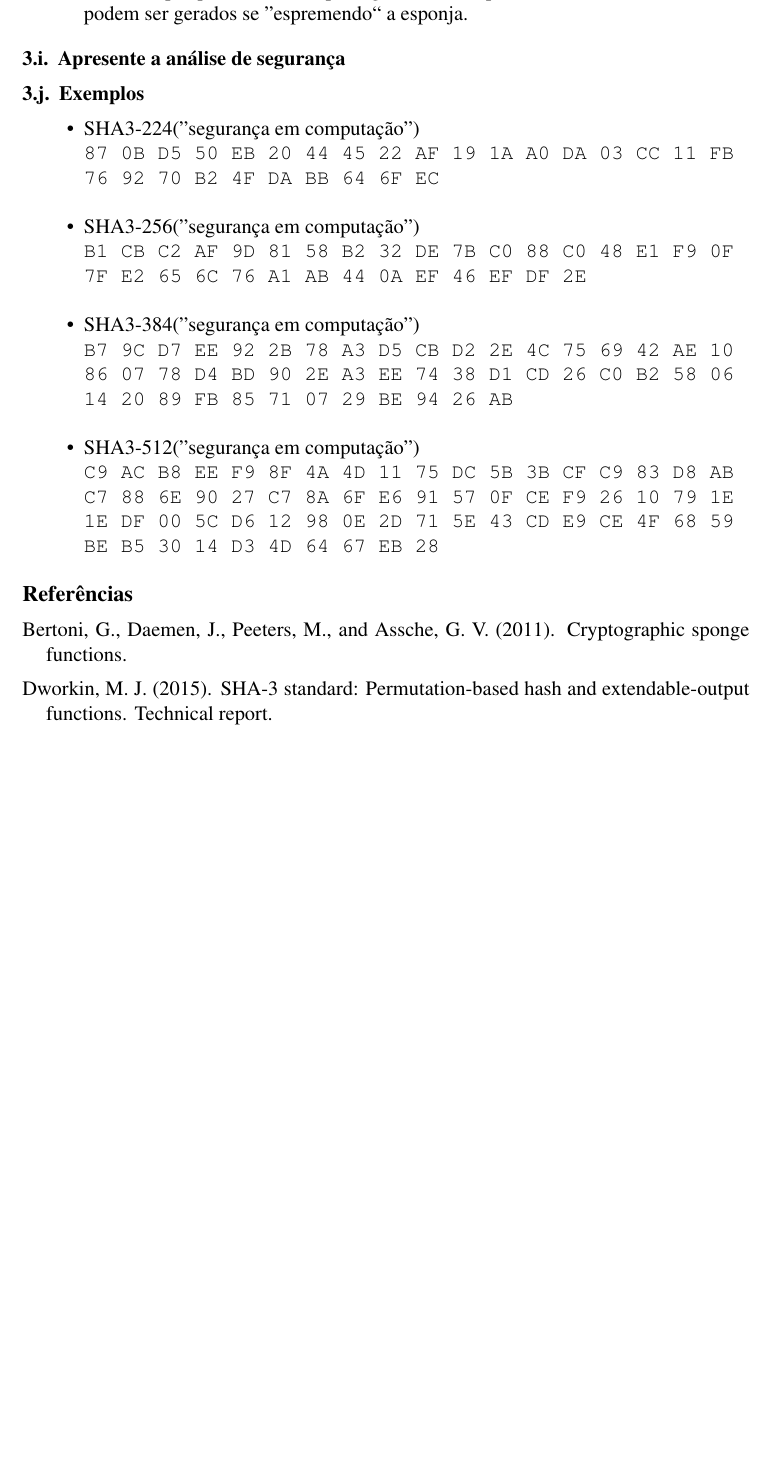
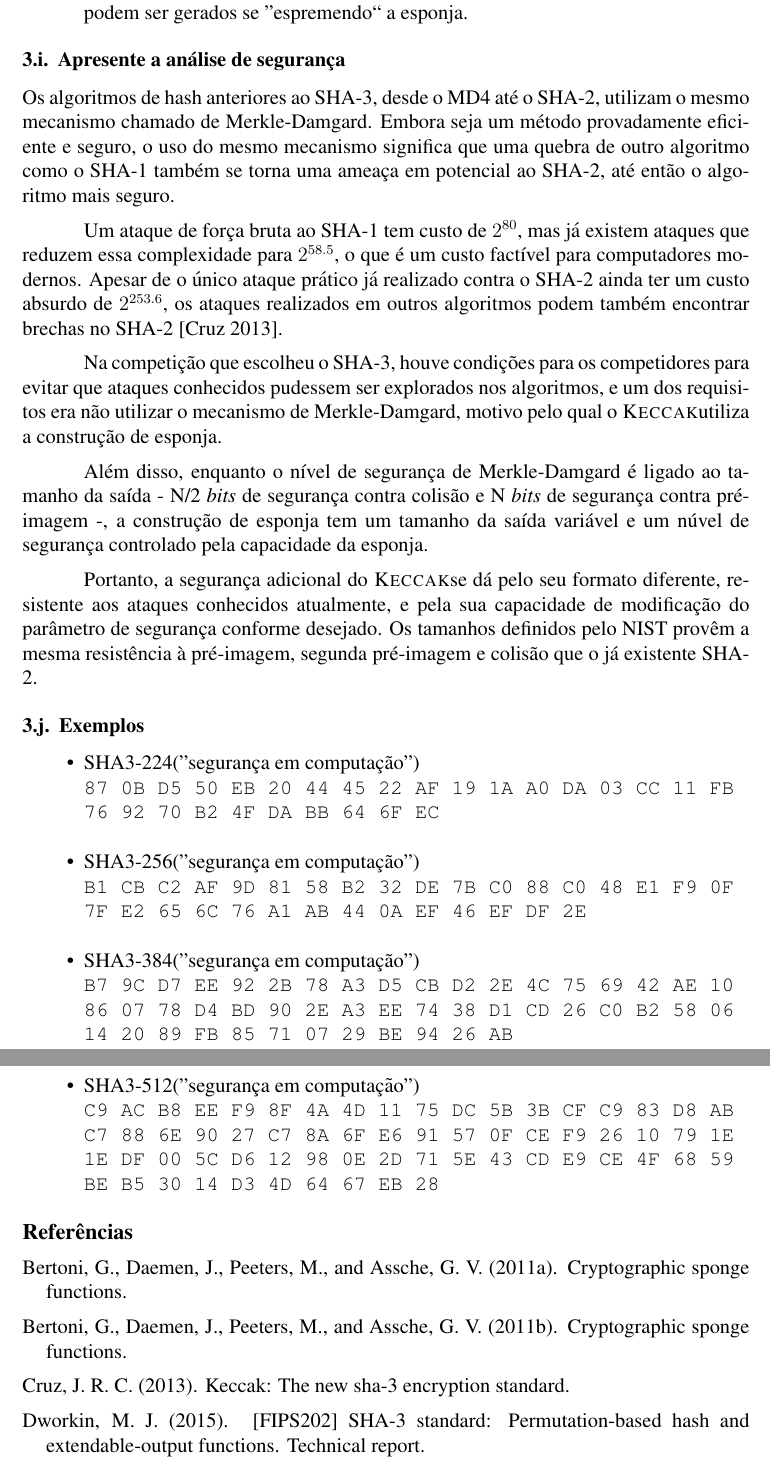
Before and after one commit to ranisalt/compsec, a LaTeX document (final/sha-3.tex, which reads final/questions.tex, final/sha-3.bib): part of page 14 of 14 before the commit and two parts of pages 14 and 15 of 15 after it, the two joined at a grey line, cut so that both start at the same text, the shorter picture padded with empty space. Compiled offline with pdfLaTeX.

Commit message:
Add Keccak security analysis

```diff
--- a/final/questions.tex
+++ b/final/questions.tex
@@ -403,6 +404,34 @@ A definição do SHA-3 publicada pelo NIST prevê dois tipos de função baseada
 
 \subsection{Apresente a análise de segurança}
 
+Os algoritmos de \text{hash} anteriores ao SHA-3, desde o MD4 até o SHA-2,
+utilizam o mesmo mecanismo chamado de Merkle-Damgard. Embora seja um método
+provadamente eficiente e seguro, o uso do mesmo mecanismo significa que uma
+quebra de outro algoritmo como o SHA-1 também se torna uma ameaça em potencial
+ao SHA-2, até então o algoritmo mais seguro.
+
+Um ataque de força bruta ao SHA-1 tem custo de $2^{80}$, mas já existem ataques
+que reduzem essa complexidade para $2^{58.5}$, o que é um custo factível para
+computadores modernos. Apesar de o único ataque prático já realizado contra o
+SHA-2 ainda ter um custo absurdo de $2^{253.6}$, os ataques realizados em
+outros algoritmos podem também encontrar brechas no SHA-2~\cite{dobbs:2013}.
+
+Na competição que escolheu o SHA-3, houve condições para os competidores para
+evitar que ataques conhecidos pudessem ser explorados nos algoritmos, e um dos
+requisitos era não utilizar o mecanismo de Merkle-Damgard, motivo pelo qual o
+\Keccak utiliza a construção de esponja.
+
+Além disso, enquanto o nível de segurança de Merkle-Damgard é ligado ao tamanho
+da saída - N/2 \textit{bits} de segurança contra colisão e N \textit{bits} de
+segurança contra pré-imagem -, a construção de esponja tem um tamanho da saída
+variável e um núvel de segurança controlado pela capacidade da esponja.
+
+Portanto, a segurança adicional do \Keccak se dá pelo seu formato diferente,
+resistente aos ataques conhecidos atualmente, e pela sua capacidade de
+modificação do parâmetro de segurança conforme desejado. Os tamanhos definidos
+pelo NIST provêm a mesma resistência à pré-imagem, segunda pré-imagem e colisão
+que o já existente SHA-2.
+
 \subsection{Exemplos}
 
 \begin{itemize}
--- a/final/sha-3.bib
+++ b/final/sha-3.bib
@@ -24,0 +29,4 @@
+    year = {2013},
+    url = {http://www.drdobbs.com/security/keccak-the-new-sha-3-encryption-standard/240154037},
+    urldate = {28 jun 2016}
+}
```
Also changed, not shown: final/questions.tex (3 more changed lines), final/sha-3.bib (6 more changed lines).
